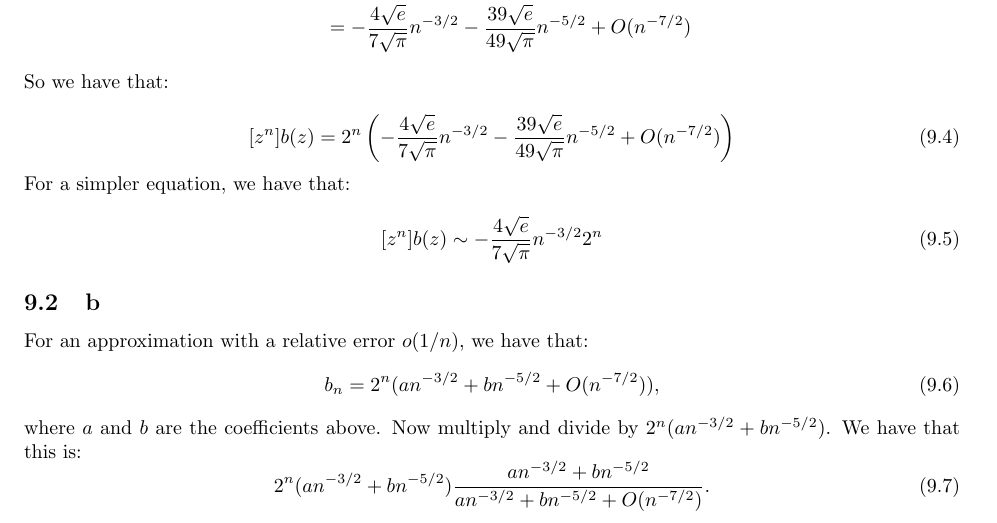
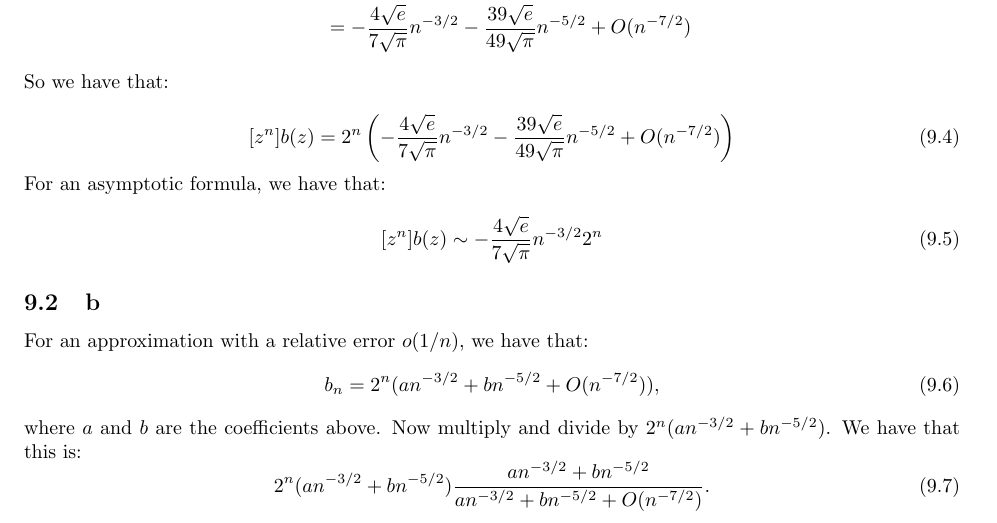
Before and after one commit to ErickLuu/Honours-Project-Notes, a LaTeX problem sheet (Notes/Combinatorics/Final Exam.tex): part of page 8 of 8, cut so that both start at the same text. Compiled offline with pdfLaTeX.

Commit message:
txs auto checkin

```diff
--- a/Notes/Combinatorics/Final Exam.tex
+++ b/Notes/Combinatorics/Final Exam.tex
@@ -367,7 +367,7 @@ So we have that:
 \begin{equation}
 	[z^n] b(z) = 2^n \left( -\frac{4 \sqrt{e}}{7 \sqrt{\pi}} n^{-3/2} - \frac{39 \sqrt{e}}{49\sqrt{\pi}} n^{-5/2} + O(n^{-7/2})\right)
 \end{equation}
-For a simpler equation, we have that:
+For an asymptotic formula, we have that:
 \begin{equation}
 	[z^n] b(z) \sim -\frac{4 \sqrt{e}}{7 \sqrt{\pi}} n^{-3/2} 2^n
 \end{equation}
```
